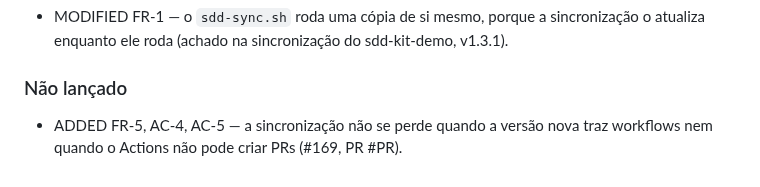
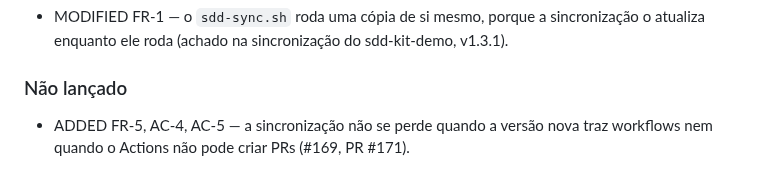
Before and after one commit to fabiodrneles/sdd-kit, a Markdown page: specs/005-sync/spec.md, the part around the change. Drawn GitHub-style.

Commit message:
docs: fill PR number in spec 005 changes
Co-Authored-By: Claude Opus 5.5 <noreply@anthropic.com>
Claude-Session: https://claude.ai/code/session_01NV8LhCadMpANbFEJy6uF7M

```diff
--- a/specs/005-sync/spec.md
+++ b/specs/005-sync/spec.md
@@ -48,4 +48,4 @@ D3 (a): melhorias na skill e nos modelos precisam chegar aos repositórios que j
 
 ### Não lançado
 
-- ADDED FR-5, AC-4, AC-5 — a sincronização não se perde quando a versão nova traz workflows nem quando o Actions não pode criar PRs (#169, PR #PR).
+- ADDED FR-5, AC-4, AC-5 — a sincronização não se perde quando a versão nova traz workflows nem quando o Actions não pode criar PRs (#169, PR #171).
```
